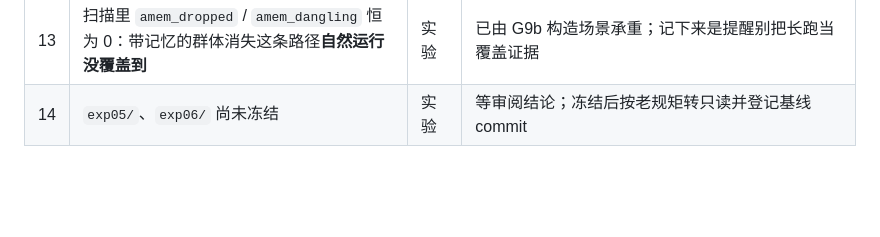
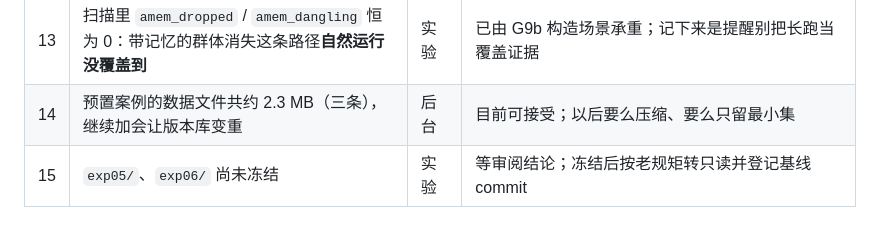
Before and after one commit to lin-ChunYi/civilization-sim, a Markdown page: docs/TODO-BACKLOG.md, the part around the change. Drawn GitHub-style; blank space fills up the shorter version.

```diff
--- a/docs/TODO-BACKLOG.md
+++ b/docs/TODO-BACKLOG.md
@@ -18,4 +18,5 @@
 | 11 | `showTab()` 遇到未登记的 tab 名（旧链接 `#tab=events`）会让页面空白 | UI 分支 | 纯显示兜底；后台不改前端文件 |
 | 12 | EXP-06 的"子群体不继承援助记忆"是一个**可争议的选择**（另一种做法是继承父群体的记忆） | 实验 | 现在这条让记忆账成为精确等式、也避免一次援助被记多次；要换成继承需要另一套记账，**未获批准不做** |
 | 13 | 扫描里 `amem_dropped` / `amem_dangling` 恒为 0：带记忆的群体消失这条路径**自然运行没覆盖到** | 实验 | 已由 G9b 构造场景承重；记下来是提醒别把长跑当覆盖证据 |
-| 14 | `exp05/`、`exp06/` 尚未冻结 | 实验 | 等审阅结论；冻结后按老规矩转只读并登记基线 commit |
+| 14 | 预置案例的数据文件共约 2.3 MB（三条），继续加会让版本库变重 | 后台 | 目前可接受；以后要么压缩、要么只留最小集 |
+| 15 | `exp05/`、`exp06/` 尚未冻结 | 实验 | 等审阅结论；冻结后按老规矩转只读并登记基线 commit |
```
Also changed, not shown: docs/OBS-01-API-CONTRACT.md (+24 -5 lines), docs/OBS-01-HANDOFF-EXP06.md (added, +206 -0 lines).
